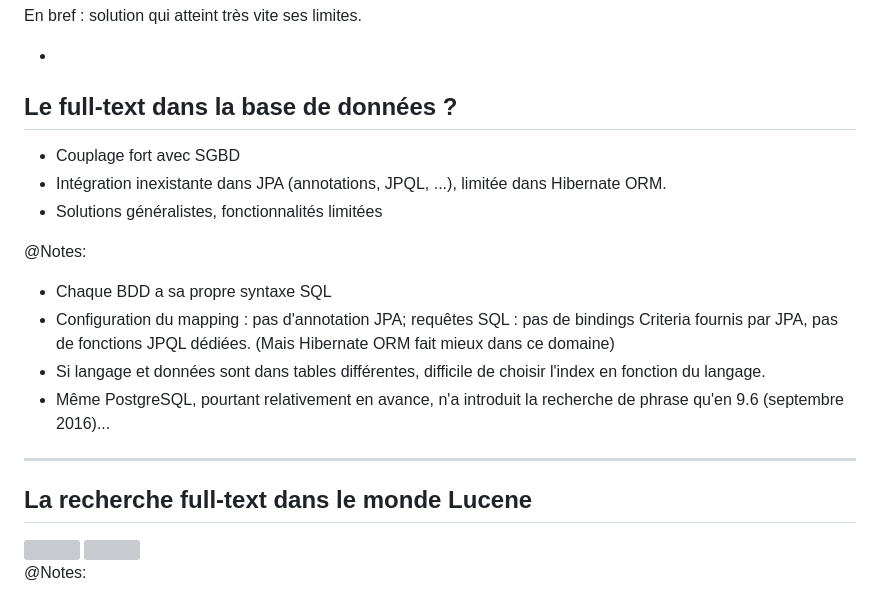
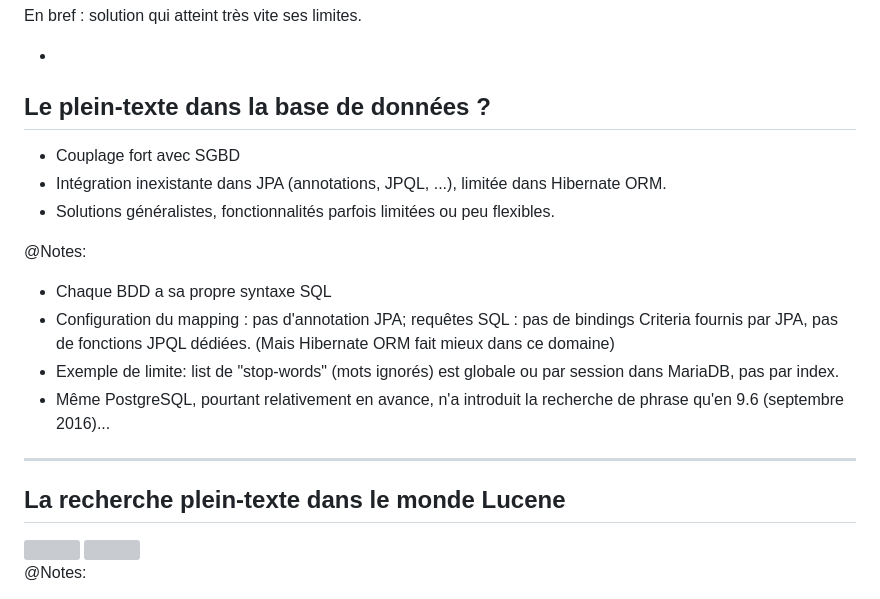
Before and after one commit to yrodiere/talks, a Markdown page: content/2023-07-rivieradev-quarkus-hsearch/2-full-text.md, the part around the change. GitHub-like rendering; grey boxes are pictures that could not be loaded.

Commit message:
2023-07-rivieradev-quarkus-hsearch: Better description of limitations of full-text in DB

```diff
--- a/content/2023-07-rivieradev-quarkus-hsearch/2-full-text.md
+++ b/content/2023-07-rivieradev-quarkus-hsearch/2-full-text.md
@@ -42,7 +42,7 @@ En bref : solution qui atteint très vite ses limites.
 
 -
 
-## Le full-text dans la base de données ?
+## Le plein-texte dans la base de données ?
 
 * <!-- .element: class="fragment" -->
   Couplage fort avec SGBD
@@ -50,7 +50,8 @@ En bref : solution qui atteint très vite ses limites.
   Intégration inexistante dans JPA (annotations, JPQL, ...),
   limitée dans Hibernate ORM.
 * <!-- .element: class="fragment" -->
-  Solutions généralistes, fonctionnalités limitées
+  Solutions généralistes,
+  fonctionnalités parfois limitées ou peu flexibles.
 
 @Notes:
 
@@ -59,14 +60,14 @@ En bref : solution qui atteint très vite ses limites.
   requêtes SQL : pas de bindings Criteria fournis par JPA,
   pas de fonctions JPQL dédiées.
   (Mais Hibernate ORM fait mieux dans ce domaine)
-* Si langage et données sont dans tables différentes,
-  difficile de choisir l'index en fonction du langage.
+* Exemple de limite: list de "stop-words" (mots ignorés) est globale ou par session dans MariaDB,
+  pas par index.
 * Même PostgreSQL, pourtant relativement en avance,
   n'a introduit la recherche de phrase qu'en 9.6 (septembre 2016)...
 
 ---
 
-## La recherche full-text dans le monde Lucene
+## La recherche plein-texte dans le monde Lucene
 
 <img data-src="../image/logo/lucene.svg" class="logo lucene" />
 <img data-src="../image/logo/elasticsearch_large_default.png" class="logo elasticsearch" />
```
